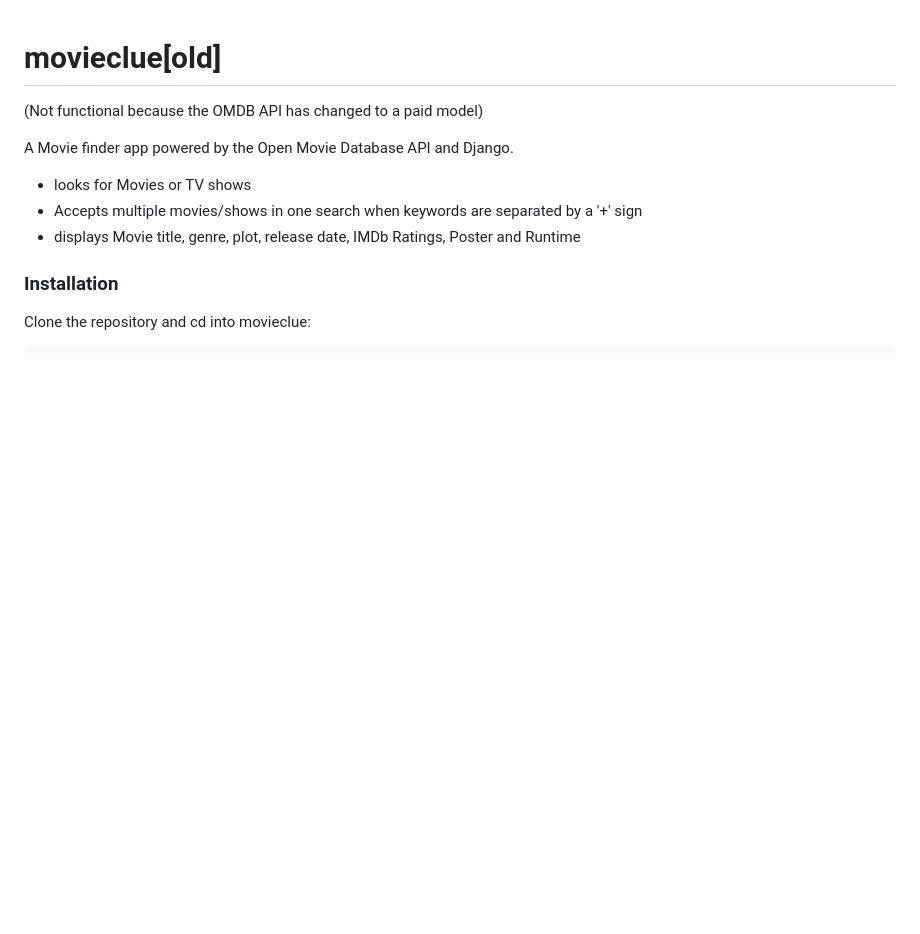
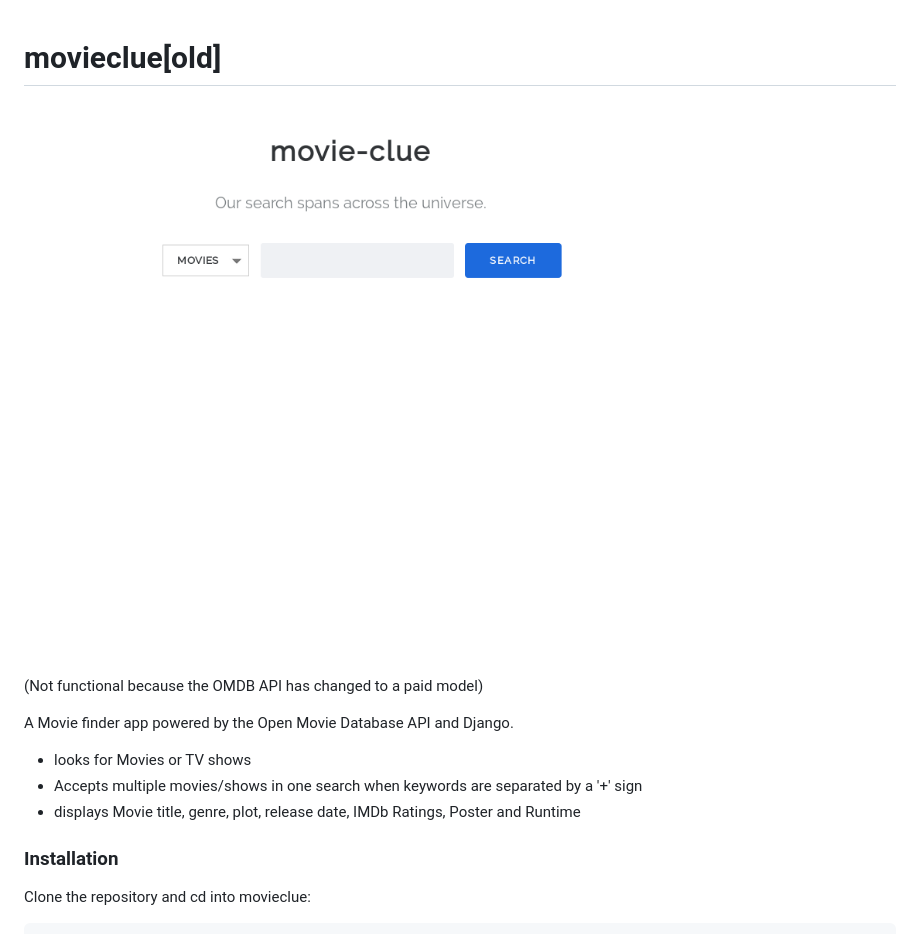
Before and after one commit to rishabhnambiar/movieclue, a Markdown page: README.md, the part around the change. Drawn GitHub-style; pictures changed too: screenshot.png (added); blank space fills up the shorter version.

Commit message:
Update README.md (Screenshot)

```diff
--- a/README.md
+++ b/README.md
@@ -1,6 +1,8 @@
 # movieclue[old]
+
+![Screenshot](screenshot.png)
+
 (Not functional because the OMDB API has changed to a paid model)
-
 
 A Movie finder app powered by the Open Movie Database API and Django.
 
```
